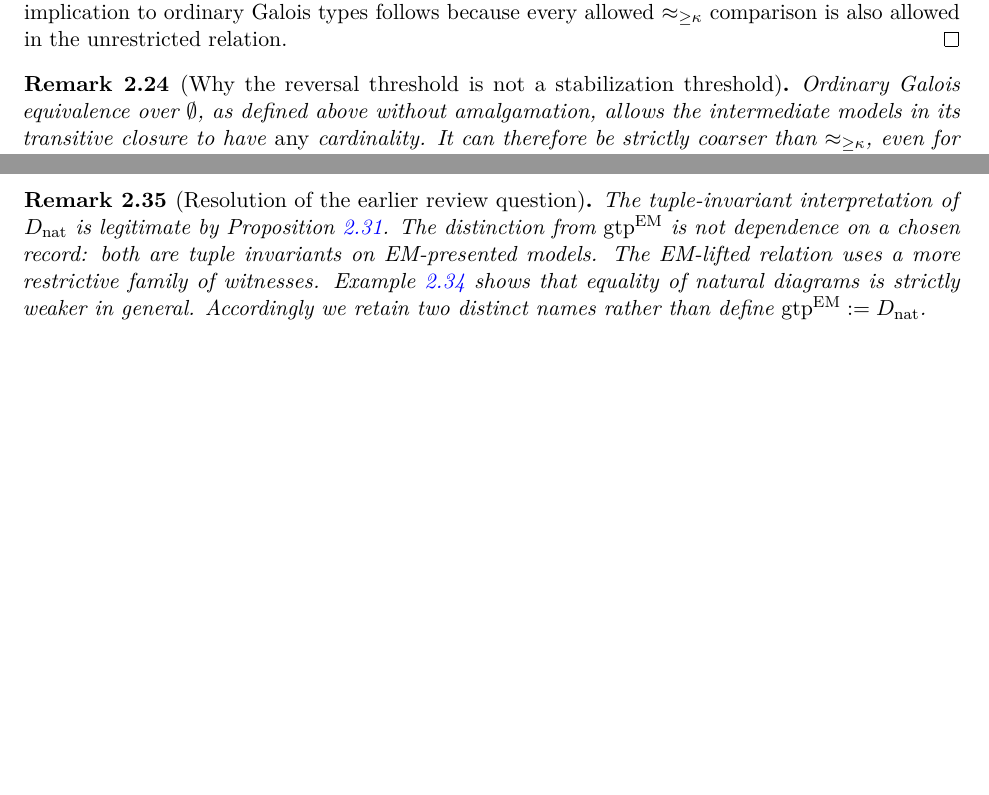
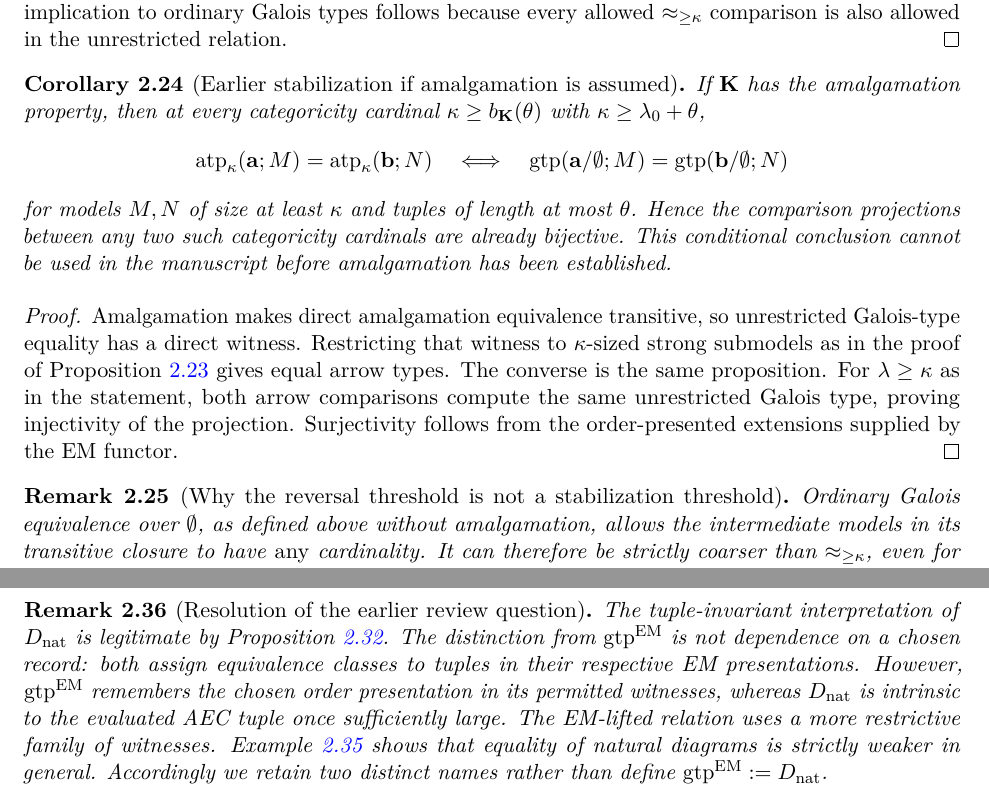
Before and after one commit to WBoney/AEC-categoricity-notes, a LaTeX paper (notes/main.tex): two parts of pages 9 and 12 of 19, joined at a grey line, cut so that both start at the same text, the shorter picture padded with empty space. Compiled offline with pdfLaTeX.

Commit message:
Add conditional AP stabilization corollary and clarify presentation dependence

```diff
--- a/notes/main.tex
+++ b/notes/main.tex
@@ -608,6 +608,37 @@ $\approx_{\geq\kappa}$ comparison is also
 allowed in the unrestricted relation.
 \end{proof}
 
+\begin{corollary}[Earlier stabilization if amalgamation is assumed]
+\label{cor:ap-lowers-stabilization}
+If $\K$ has the amalgamation property, then at every
+categoricity cardinal $\kappa\geq b_\K(\theta)$
+with $\kappa\geq\lambda_0+\theta$,
+\[
+\atp_\kappa(\ba;M)=\atp_\kappa(\bb;N)
+\quad\Longleftrightarrow\quad
+\gtp(\ba/\emptyset;M)=\gtp(\bb/\emptyset;N)
+\]
+for models $M,N$ of size at least $\kappa$ and
+tuples of length at most $\theta$.
+Hence the comparison projections between any two
+such categoricity cardinals are already bijective.
+This conditional conclusion cannot be used in the
+manuscript before amalgamation has been established.
+\end{corollary}
+\begin{proof}
+Amalgamation makes direct amalgamation equivalence
+transitive, so unrestricted Galois-type equality
+has a direct witness. Restricting that witness to
+$\kappa$-sized strong submodels as in the proof of
+Proposition~\ref{prop:arrow-galois} gives equal
+arrow types. The converse is the same proposition.
+For $\lambda\geq\kappa$ as in the statement,
+both arrow comparisons compute the same unrestricted
+Galois type, proving injectivity of the projection.
+Surjectivity follows from the order-presented
+extensions supplied by the EM functor.
+\end{proof}
+
 \begin{remark}[Why the reversal threshold is not a stabilization threshold]
 \label{rem:gtp-not-stabilization}
 Ordinary Galois equivalence over $\emptyset$,
@@ -921,7 +952,12 @@ $D_{\mathrm{nat}}$ is legitimate by
 Proposition~\ref{prop:nat-record-independent}.
 The distinction from $\gtp^{\mathrm{EM}}$
 is not dependence on a chosen record:
-both are tuple invariants on EM-presented models.
+both assign equivalence classes to tuples in their
+respective EM presentations. However,
+$\gtp^{\mathrm{EM}}$ remembers the chosen order
+presentation in its permitted witnesses, whereas
+$D_{\mathrm{nat}}$ is intrinsic to the evaluated
+AEC tuple once sufficiently large.
 The EM-lifted relation uses a more restrictive
 family of witnesses. Example~\ref{ex:pure-sets-order}
 shows that equality of natural diagrams is
```
Also changed, not shown: notes/main.tex (2 more changed lines).
